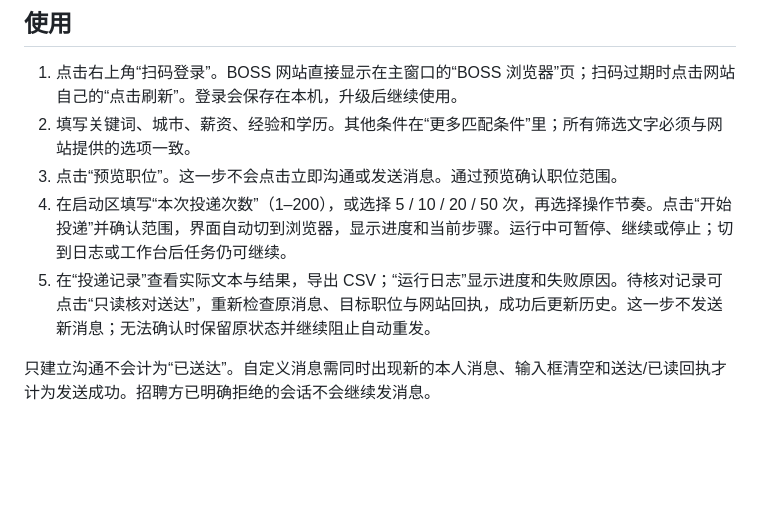
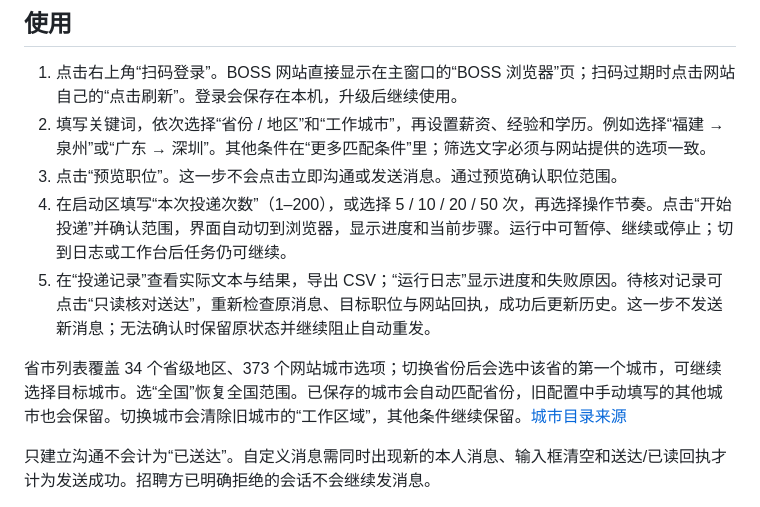
Before and after one commit to likeyeee/deliver-desk, a Markdown page: docs/desktop-guide.md, the part around the change. GitHub-like rendering; blank space fills up the shorter version.

```diff
--- a/docs/desktop-guide.md
+++ b/docs/desktop-guide.md
@@ -5,10 +5,12 @@
 ## 使用
 
 1. 点击右上角“扫码登录”。BOSS 网站直接显示在主窗口的“BOSS 浏览器”页；扫码过期时点击网站自己的“点击刷新”。登录会保存在本机，升级后继续使用。
-2. 填写关键词、城市、薪资、经验和学历。其他条件在“更多匹配条件”里；所有筛选文字必须与网站提供的选项一致。
+2. 填写关键词，依次选择“省份 / 地区”和“工作城市”，再设置薪资、经验和学历。例如选择“福建 → 泉州”或“广东 → 深圳”。其他条件在“更多匹配条件”里；筛选文字必须与网站提供的选项一致。
 3. 点击“预览职位”。这一步不会点击立即沟通或发送消息。通过预览确认职位范围。
 4. 在启动区填写“本次投递次数”（1–200），或选择 5 / 10 / 20 / 50 次，再选择操作节奏。点击“开始投递”并确认范围，界面自动切到浏览器，显示进度和当前步骤。运行中可暂停、继续或停止；切到日志或工作台后任务仍可继续。
 5. 在“投递记录”查看实际文本与结果，导出 CSV；“运行日志”显示进度和失败原因。待核对记录可点击“只读核对送达”，重新检查原消息、目标职位与网站回执，成功后更新历史。这一步不发送新消息；无法确认时保留原状态并继续阻止自动重发。
+
+省市列表覆盖 34 个省级地区、373 个网站城市选项；切换省份后会选中该省的第一个城市，可继续选择目标城市。选“全国”恢复全国范围。已保存的城市会自动匹配省份，旧配置中手动填写的其他城市也会保留。切换城市会清除旧城市的“工作区域”，其他条件继续保留。[城市目录来源](research/regions.md)
 
 只建立沟通不会计为“已送达”。自定义消息需同时出现新的本人消息、输入框清空和送达/已读回执才计为发送成功。招聘方已明确拒绝的会话不会继续发消息。
 
```
Also changed, not shown: README.md (+4 -3 lines), docs/releases/release-notes.md (+2 -0 lines), docs/research/regions.md (added, +7 -0 lines), docs/assets/ai-greeting.png, docs/assets/resume.png, docs/assets/workspace.png, 10 other files.
